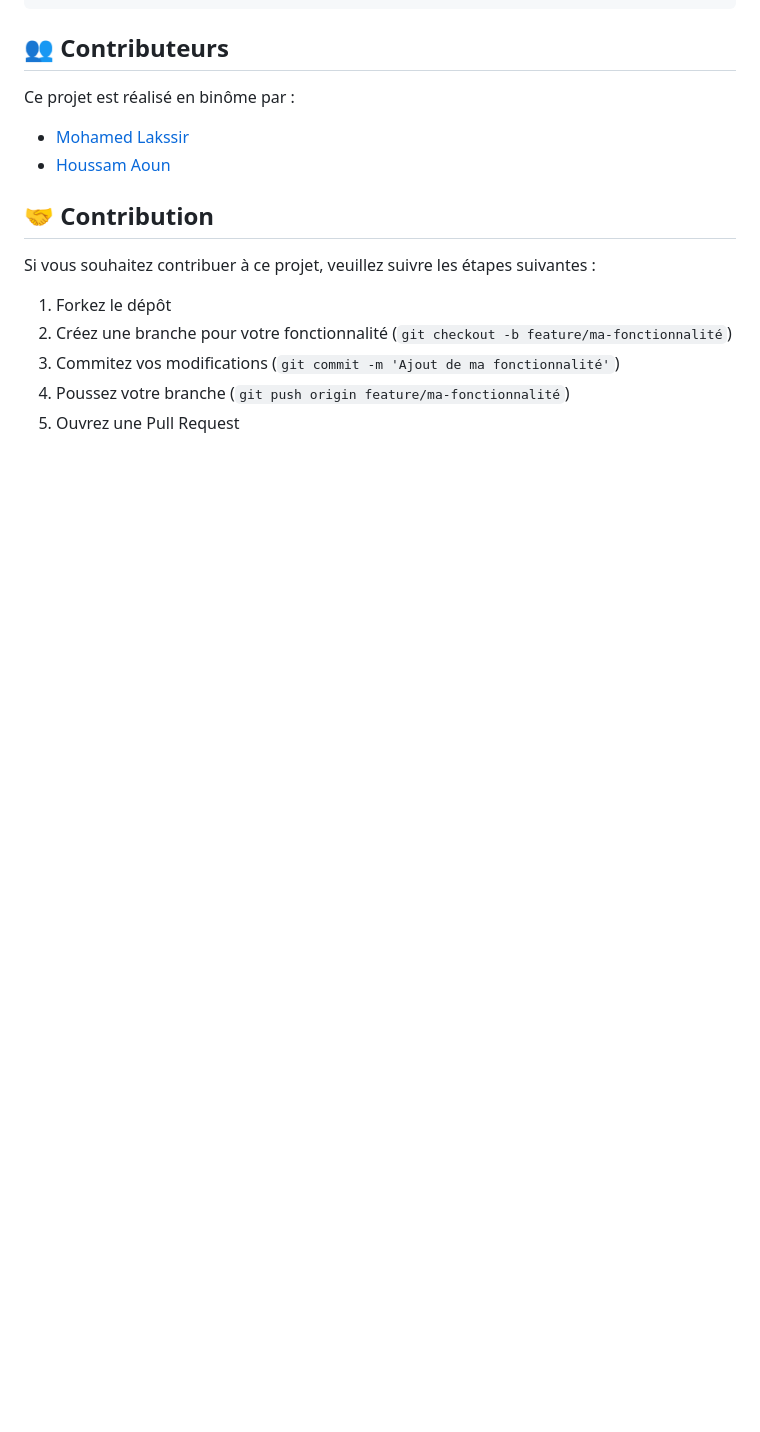
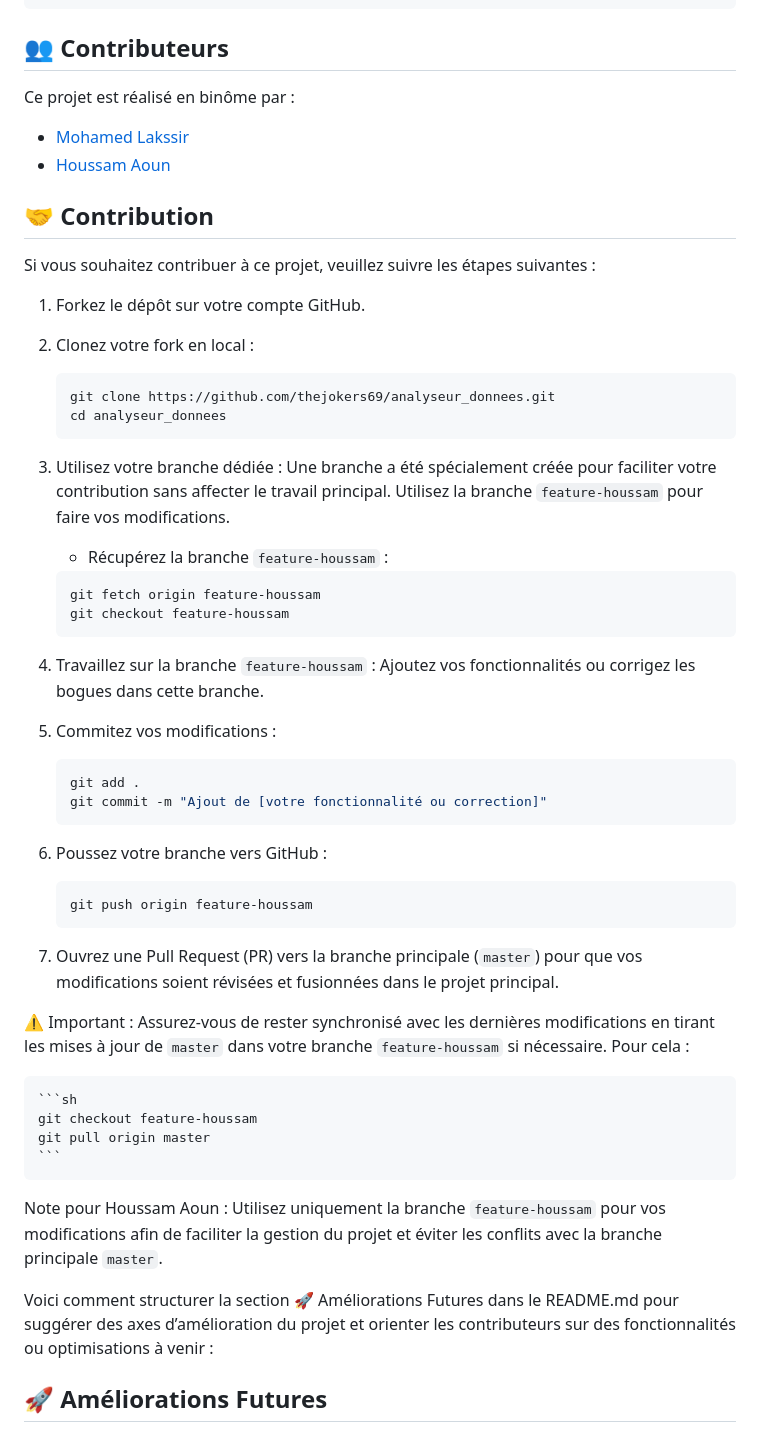
Before and after one commit to thejokers69/analyseur_donnees, a Markdown page: README.md, the part around one of its changes. GitHub-like rendering; blank space fills up the shorter version.

Commit message:
Mise à jour du README.md

````diff
--- a/README.md
+++ b/README.md
@@ -145,8 +145,48 @@ Ce projet est réalisé en binôme par :
 
 Si vous souhaitez contribuer à ce projet, veuillez suivre les étapes suivantes :
 
-1. Forkez le dépôt
-2. Créez une branche pour votre fonctionnalité (`git checkout -b feature/ma-fonctionnalité`)
-3. Commitez vos modifications (`git commit -m 'Ajout de ma fonctionnalité'`)
-4. Poussez votre branche (`git push origin feature/ma-fonctionnalité`)
-5. Ouvrez une Pull Request
+1. Forkez le dépôt sur votre compte GitHub.
+2. Clonez votre fork en local :
+
+    ```sh
+    git clone https://github.com/thejokers69/analyseur_donnees.git
+    cd analyseur_donnees
+    ```
+
+3. Utilisez votre branche dédiée : Une branche a été spécialement créée pour faciliter votre contribution sans affecter le travail principal. Utilisez la branche `feature-houssam` pour faire vos modifications.
+    - Récupérez la branche `feature-houssam` :
+
+    ```sh
+    git fetch origin feature-houssam
+    git checkout feature-houssam
+    ```
+
+4. Travaillez sur la branche `feature-houssam` : Ajoutez vos fonctionnalités ou corrigez les bogues dans cette branche.
+5. Commitez vos modifications :
+
+    ```sh
+    git add .
+    git commit -m "Ajout de [votre fonctionnalité ou correction]"
+    ```
+
+6. Poussez votre branche vers GitHub :
+
+    ```sh
+    git push origin feature-houssam
+    ```
+
+7. Ouvrez une Pull Request (PR) vers la branche principale (`master`) pour que vos modifications soient révisées et fusionnées dans le projet principal.
+
+⚠️ Important : Assurez-vous de rester synchronisé avec les dernières modifications en tirant les mises à jour de `master` dans votre branche `feature-houssam` si nécessaire. Pour cela :
+
+    ```sh
+    git checkout feature-houssam
+    git pull origin master
+    ```
+
+Note pour Houssam Aoun : Utilisez uniquement la branche `feature-houssam` pour vos modifications afin de faciliter la gestion du projet et éviter les conflits avec la branche principale `master`.
+
+Voici comment structurer la section 🚀 Améliorations Futures dans le README.md pour suggérer des axes d’amélioration du projet et orienter les contributeurs sur des fonctionnalités ou optimisations à venir :
+
+## 🚀 Améliorations Futures
+
````
Also changed, not shown: other parts of README.md (+13 -0 lines).
